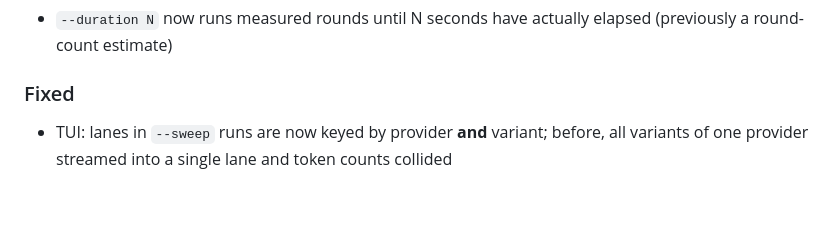
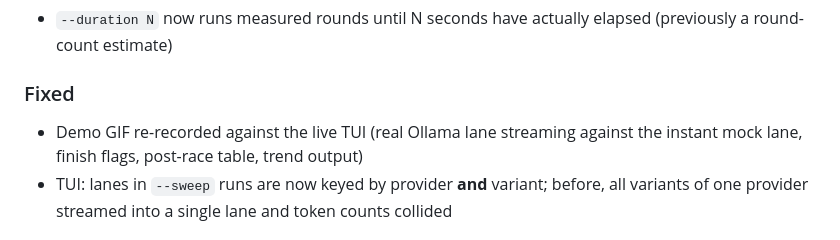
Before and after one commit to dfbustosus/llmrace, a Markdown page: CHANGELOG.md, the part around the change. Rendered like a GitHub page; blank space fills up the shorter version.

Commit message:
docs: demo re-recorded against the live TUI (#89)
* docs: demo tape shows the live TUI race

* docs: re-recorded demo with real TUI, ollama vs mock

* changelog: demo re-record

```diff
--- a/CHANGELOG.md
+++ b/CHANGELOG.md
@@ -20,6 +20,7 @@ and this project adheres to [Semantic Versioning](https://semver.org/spec/v2.0.0
 
 ### Fixed
 
+- Demo GIF re-recorded against the live TUI (real Ollama lane streaming against the instant mock lane, finish flags, post-race table, trend output)
 - TUI: lanes in `--sweep` runs are now keyed by provider **and** variant; before, all variants of one provider streamed into a single lane and token counts collided
 
 ## [0.4.0] - 2026-11-08
```
Also changed, not shown: docs/demo.gif, 1 other file.
